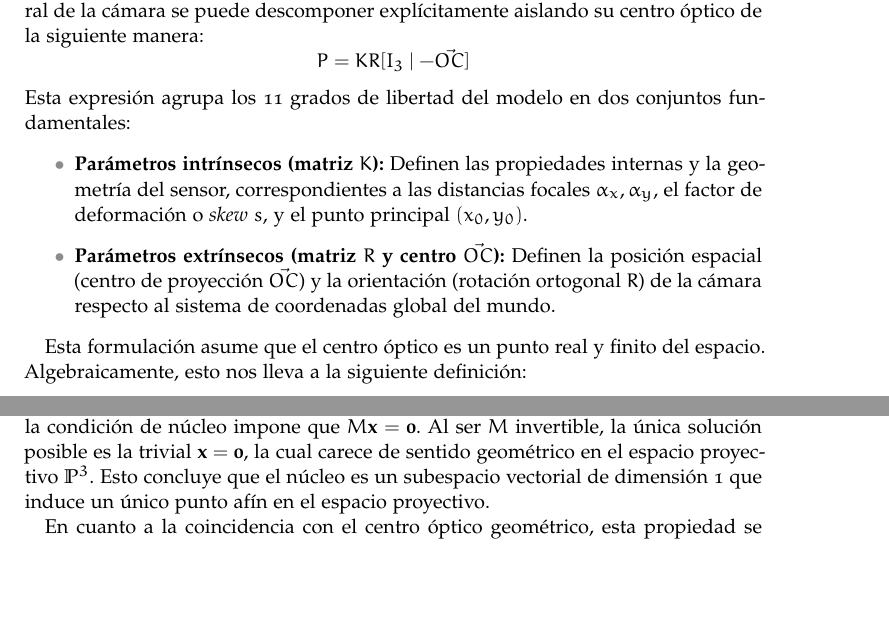
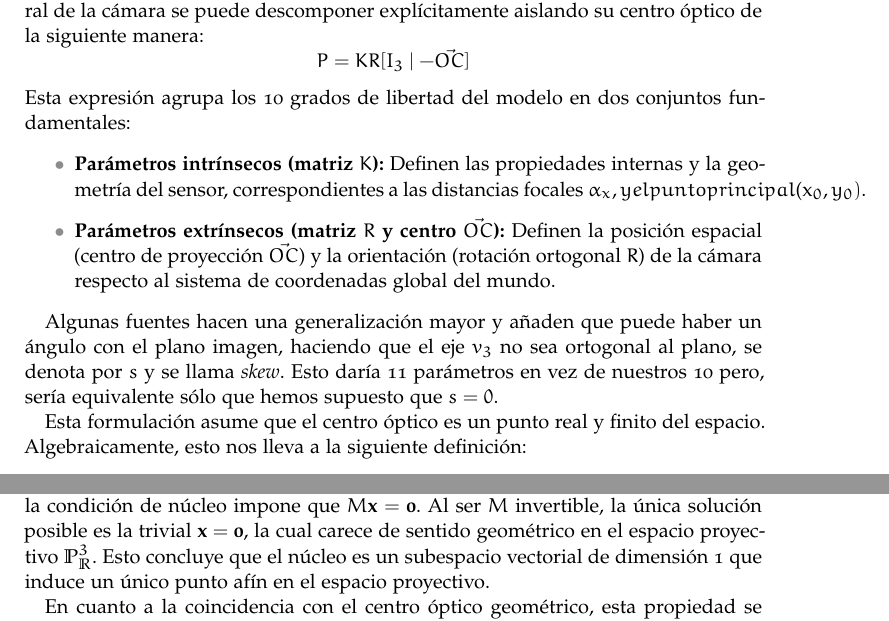
Before and after one commit to Abo05/Geometria-epipolar, a LaTeX document (Teoria/geometria_epipolar.tex): two parts of pages 6 and 7 of 23, joined at a grey line, cut so that both start at the same text, the shorter picture padded with empty space. Compiled offline with pdfLaTeX.

Commit message:
Eliminado resultados antiguos y añadido skew

```diff
--- a/Teoria/geometria_epipolar.tex
+++ b/Teoria/geometria_epipolar.tex
@@ -431,11 +431,13 @@ Como hemos deducido en las secciones anteriores, la matriz de proyección genera
 \[
     P = K R [I_3 \mid -\vec{OC}]
 \]
-Esta expresión agrupa los 11 grados de libertad del modelo en dos conjuntos fundamentales:
+Esta expresión agrupa los 10 grados de libertad del modelo en dos conjuntos fundamentales:
 \begin{itemize}
-    \item \textbf{Parámetros intrínsecos (matriz $K$):} Definen las propiedades internas y la geometría del sensor, correspondientes a las distancias focales $\alpha_x, \alpha_y$, el factor de deformación o \textit{skew} $s$, y el punto principal $(x_0, y_0)$.
+    \item \textbf{Parámetros intrínsecos (matriz $K$):} Definen las propiedades internas y la geometría del sensor, correspondientes a las distancias focales $\alpha_x, y el punto principal $(x_0, y_0)$.
     \item \textbf{Parámetros extrínsecos (matriz $R$ y centro $\vec{OC}$):} Definen la posición espacial (centro de proyección $\vec{OC}$) y la orientación (rotación ortogonal $R$) de la cámara respecto al sistema de coordenadas global del mundo.
 \end{itemize}
+
+Algunas fuentes hacen una generalización mayor y añaden que puede haber un ángulo con el plano imagen, haciendo que el eje $v_3$ no sea ortogonal al plano, se denota por $s$ y se llama \textit{skew}. Esto daría 11 parámetros en vez de nuestros 10 pero, sería equivalente sólo que hemos supuesto que $s=0$.
 
 Esta formulación asume que el centro óptico es un punto real y finito del espacio. Algebraicamente, esto nos lleva a la siguiente definición:
 
@@ -451,7 +453,7 @@ Esta formulación asume que el centro óptico es un punto real y finito del espa
 \]
 Dado que la submatriz $M$ de dimensiones $3 \times 3$ es no singular por definición ($\det(M) \neq 0$), el teorema de Rouché-Frobenius garantiza que el sistema es compatible determinado. Por tanto, existe una única solución en el espacio afín finatada por $\mathbf{x} = -M^{-1}\mathbf{p}_4$.
 
-Por otra parte, si se analizan los puntos del del infinito de la forma $\mathbf{X}_\infty = (\mathbf{x}^T, 0)^T$, la condición de núcleo impone que $M\mathbf{x} = \mathbf{0}$. Al ser $M$ invertible, la única solución posible es la trivial $\mathbf{x} = \mathbf{0}$, la cual carece de sentido geométrico en el espacio proyectivo $\mathbb{P}^3$. Esto concluye que el núcleo es un subespacio vectorial de dimensión 1 que induce un único punto afín en el espacio proyectivo.
+Por otra parte, si se analizan los puntos del del infinito de la forma $\mathbf{X}_\infty = (\mathbf{x}^T, 0)^T$, la condición de núcleo impone que $M\mathbf{x} = \mathbf{0}$. Al ser $M$ invertible, la única solución posible es la trivial $\mathbf{x} = \mathbf{0}$, la cual carece de sentido geométrico en el espacio proyectivo $\mathbb{P}^3_\mathbb{R}$. Esto concluye que el núcleo es un subespacio vectorial de dimensión 1 que induce un único punto afín en el espacio proyectivo.
 
 En cuanto a la coincidencia con el centro óptico geométrico, esta propiedad se deriva de la propia definición constructiva de la cámara. Si fijamos el origen de la referencia local de la cámara en dicho centro óptico $\mathbf{C}$, la recta afín que conecta a $\mathbf{C}$ con un punto genérico del espacio $\mathbf{A}$ se parametriza como $\mathbf{X}(t) = t\mathbf{A} + (1-t)\mathbf{C}$ con $t \in \mathbb{R}$. Al aplicar la transformación lineal lineal $P$, y sabiendo que $P\mathbf{C} = \mathbf{0}$ por ser $\mathbf{C}$ el elemento del núcleo, obtenemos:
 \[
```
Also changed, not shown: Practica/mapa_disparidad_color.png (deleted), Practica/mapa_disparidad_gris.png (deleted), Teoria/geometria_epipolar.tex (2 more changed lines).
